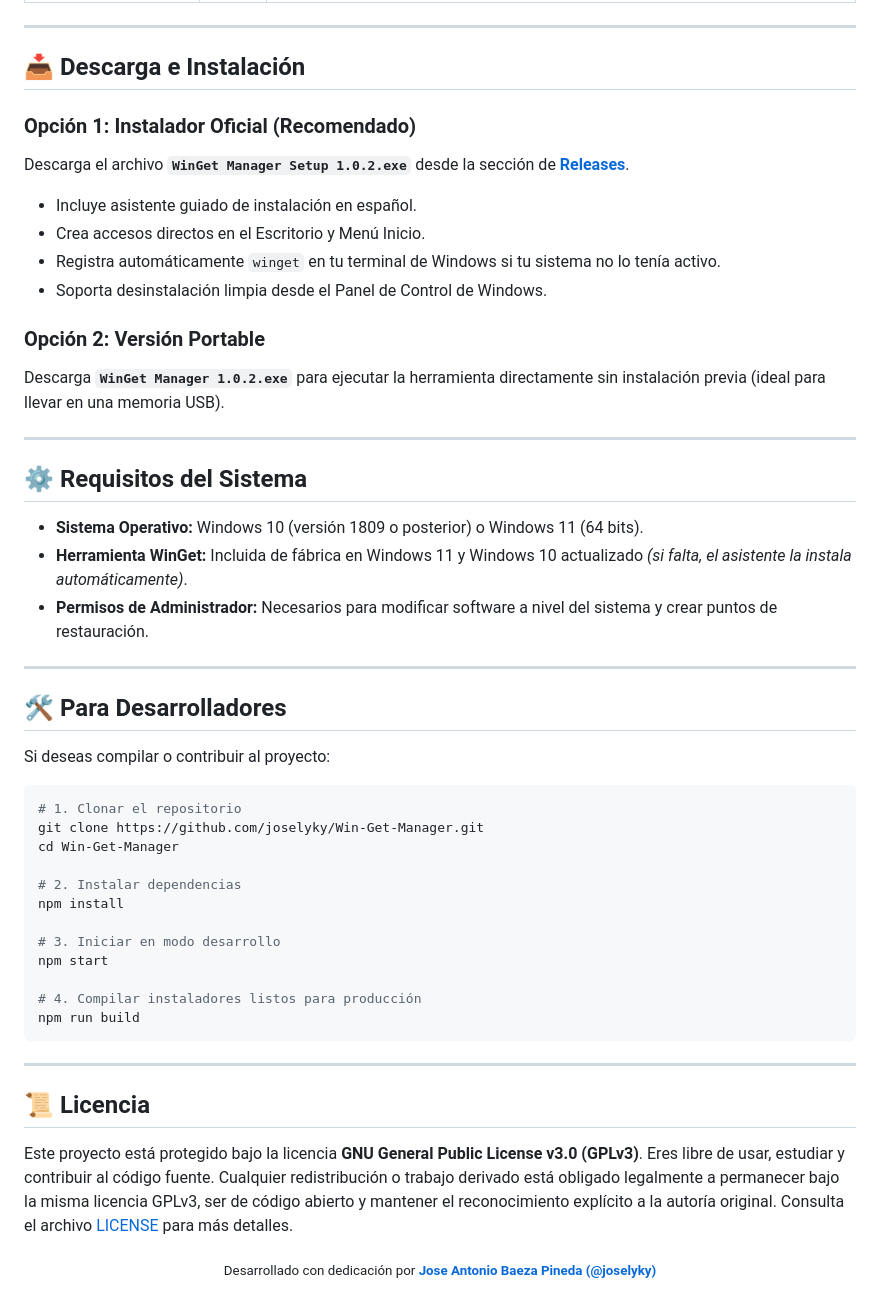
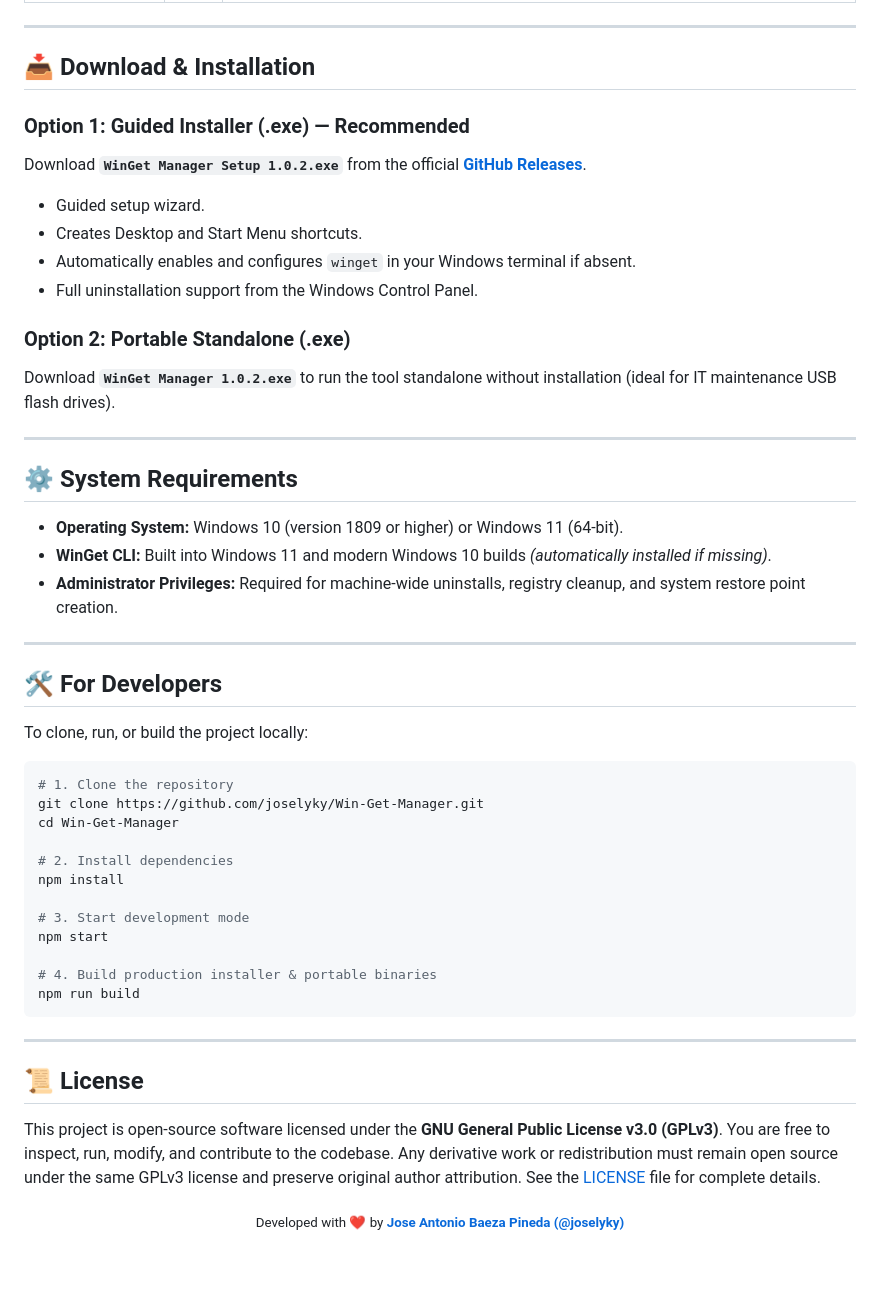
Before and after one commit to joselyky/Win-Get-Manager, a Markdown page: README.md, the part around one of its changes. Drawn GitHub-style; blank space fills up the shorter version.

Commit message:
docs: update README to complete English version

````diff
--- a/README.md
+++ b/README.md
@@ -112,53 +113,53 @@ WinGet Manager ha sido desarrollado bajo un modelo de **tolerancia cero al malwa
 
 ---
 
-## 📥 Descarga e Instalación
+## 📥 Download & Installation
 
-### Opción 1: Instalador Oficial (Recomendado)
-Descarga el archivo **`WinGet Manager Setup 1.0.2.exe`** desde la sección de [**Releases**](https://github.com/joselyky/Win-Get-Manager/releases/latest).
-- Incluye asistente guiado de instalación en español.
-- Crea accesos directos en el Escritorio y Menú Inicio.
-- Registra automáticamente `winget` en tu terminal de Windows si tu sistema no lo tenía activo.
-- Soporta desinstalación limpia desde el Panel de Control de Windows.
+### Option 1: Guided Installer (.exe) — Recommended
+Download **`WinGet Manager Setup 1.0.2.exe`** from the official [**GitHub Releases**](https://github.com/joselyky/Win-Get-Manager/releases/latest).
+- Guided setup wizard.
+- Creates Desktop and Start Menu shortcuts.
+- Automatically enables and configures `winget` in your Windows terminal if absent.
+- Full uninstallation support from the Windows Control Panel.
 
-### Opción 2: Versión Portable
-Descarga **`WinGet Manager 1.0.2.exe`** para ejecutar la herramienta directamente sin instalación previa (ideal para llevar en una memoria USB).
+### Option 2: Portable Standalone (.exe)
+Download **`WinGet Manager 1.0.2.exe`** to run the tool standalone without installation (ideal for IT maintenance USB flash drives).
 
 ---
 
-## ⚙️ Requisitos del Sistema
+## ⚙️ System Requirements
 
-- **Sistema Operativo:** Windows 10 (versión 1809 o posterior) o Windows 11 (64 bits).
-- **Herramienta WinGet:** Incluida de fábrica en Windows 11 y Windows 10 actualizado *(si falta, el asistente la instala automáticamente)*.
-- **Permisos de Administrador:** Necesarios para modificar software a nivel del sistema y crear puntos de restauración.
+- **Operating System:** Windows 10 (version 1809 or higher) or Windows 11 (64-bit).
+- **WinGet CLI:** Built into Windows 11 and modern Windows 10 builds *(automatically installed if missing)*.
+- **Administrator Privileges:** Required for machine-wide uninstalls, registry cleanup, and system restore point creation.
 
 ---
 
-## 🛠️ Para Desarrolladores
+## 🛠️ For Developers
 
-Si deseas compilar o contribuir al proyecto:
+To clone, run, or build the project locally:
 
 ```bash
-# 1. Clonar el repositorio
+# 1. Clone the repository
 git clone https://github.com/joselyky/Win-Get-Manager.git
 cd Win-Get-Manager
 
-# 2. Instalar dependencias
+# 2. Install dependencies
 npm install
 
-# 3. Iniciar en modo desarrollo
+# 3. Start development mode
 npm start
 
-# 4. Compilar instaladores listos para producción
+# 4. Build production installer & portable binaries
 npm run build
 ```
 
 ---
 
-## 📜 Licencia
+## 📜 License
 
-Este proyecto está protegido bajo la licencia **GNU General Public License v3.0 (GPLv3)**. Eres libre de usar, estudiar y contribuir al código fuente. Cualquier redistribución o trabajo derivado está obligado legalmente a permanecer bajo la misma licencia GPLv3, ser de código abierto y mantener el reconocimiento explícito a la autoría original. Consulta el archivo [LICENSE](LICENSE) para más detalles.
+This project is open-source software licensed under the **GNU General Public License v3.0 (GPLv3)**. You are free to inspect, run, modify, and contribute to the codebase. Any derivative work or redistribution must remain open source under the same GPLv3 license and preserve original author attribution. See the [LICENSE](LICENSE) file for complete details.
 
 <div align="center">
-  <sub>Desarrollado con dedicación por <b><a href="https://github.com/joselyky">Jose Antonio Baeza Pineda (@joselyky)</a></b></sub>
+  <sub>Developed with ❤️ by <b><a href="https://github.com/joselyky">Jose Antonio Baeza Pineda (@joselyky)</a></b></sub>
 </div>
````
Also changed, not shown: other parts of README.md (+69 -68 lines).
